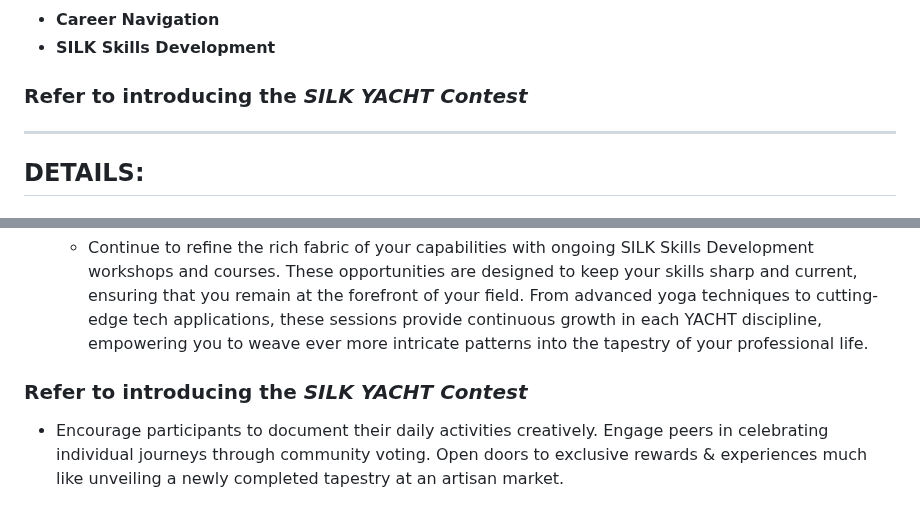
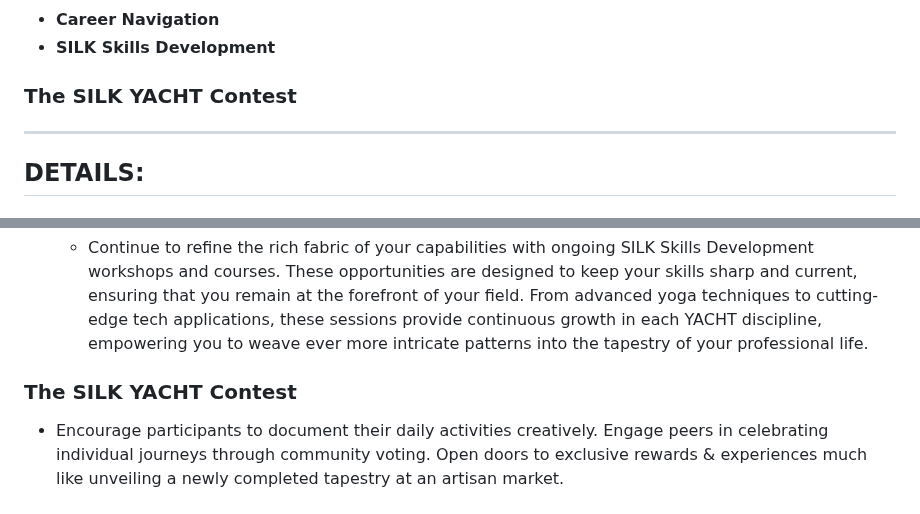
Before and after one commit to sizzzy/Silk-Corp-Guide, a Markdown page: research/SQ Notes/01-17-2024.md, 2 parts joined by grey strips. Drawn GitHub-style.

```diff
--- a/research/SQ Notes/01-17-2024.md
+++ b/research/SQ Notes/01-17-2024.md
@@ -76,7 +76,7 @@ Embark on a journey where life's fibers are spun into a vibrant tapestry. The SI
 - **Career Navigation**
 - **SILK Skills Development**
 
-### Refer to introducing the ***SILK YACHT Contest***
+### The SILK YACHT Contest
 
 ---
 ## DETAILS:
@@ -267,5 +267,5 @@ Embark on a journey where life's fibers are spun into a vibrant tapestry. The SI
 - **SILK Skills Development**
      -  Continue to refine the rich fabric of your capabilities with ongoing SILK Skills Development workshops and courses. These opportunities are designed to keep your skills sharp and current, ensuring that you remain at the forefront of your field. From advanced yoga techniques to cutting-edge tech applications, these sessions provide continuous growth in each YACHT discipline, empowering you to weave ever more intricate patterns into the tapestry of your professional life.
 
-### Refer to introducing the ***SILK YACHT Contest***
+### **The SILK YACHT Contest**
 - Encourage participants to document their daily activities creatively. Engage peers in celebrating individual journeys through community voting. Open doors to exclusive rewards & experiences much like unveiling a newly completed tapestry at an artisan market.
```
